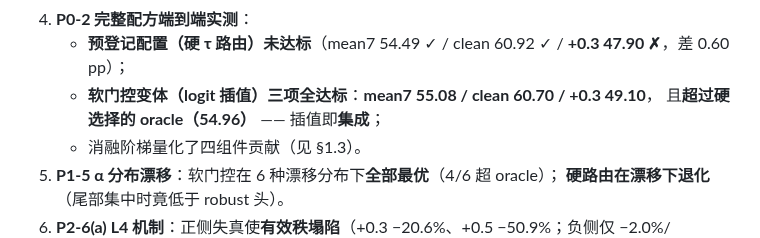
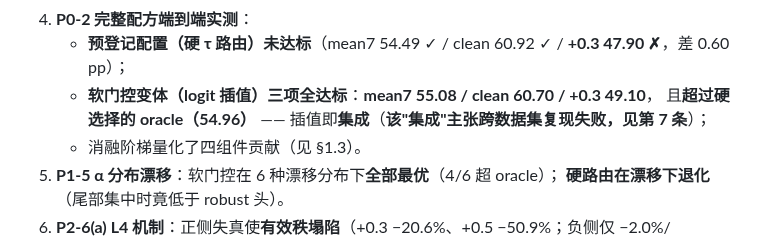
Before and after one commit to DREAMERhyh/2026-Inno-CIM-UCAS-competition, a Markdown page: 第五阶段报告.md, the part around the change. GitHub-like rendering.

```diff
--- a/第五阶段报告.md
+++ b/第五阶段报告.md
@@ -24,7 +24,7 @@
 4. **P0-2 完整配方端到端实测**：
    - **预登记配置（硬 τ 路由）未达标**（mean7 54.49 ✓ / clean 60.92 ✓ / **+0.3 47.90 ✗**，差 0.60 pp）；
    - **软门控变体（logit 插值）三项全达标**：**mean7 55.08 / clean 60.70 / +0.3 49.10**，
-     且**超过硬选择的 oracle（54.96）** —— 插值即**集成**；
+     且**超过硬选择的 oracle（54.96）** —— 插值即**集成**（**该"集成"主张跨数据集复现失败，见第 7 条**）；
    - 消融阶梯量化了四组件贡献（见 §1.3）。
 5. **P1-5 α 分布漂移**：软门控在 6 种漂移分布下**全部最优**（4/6 超 oracle）；
    **硬路由在漂移下退化**（尾部集中时竟低于 robust 头）。
```
Also changed, not shown: experiments_ledger.md (+1 -1 lines).
